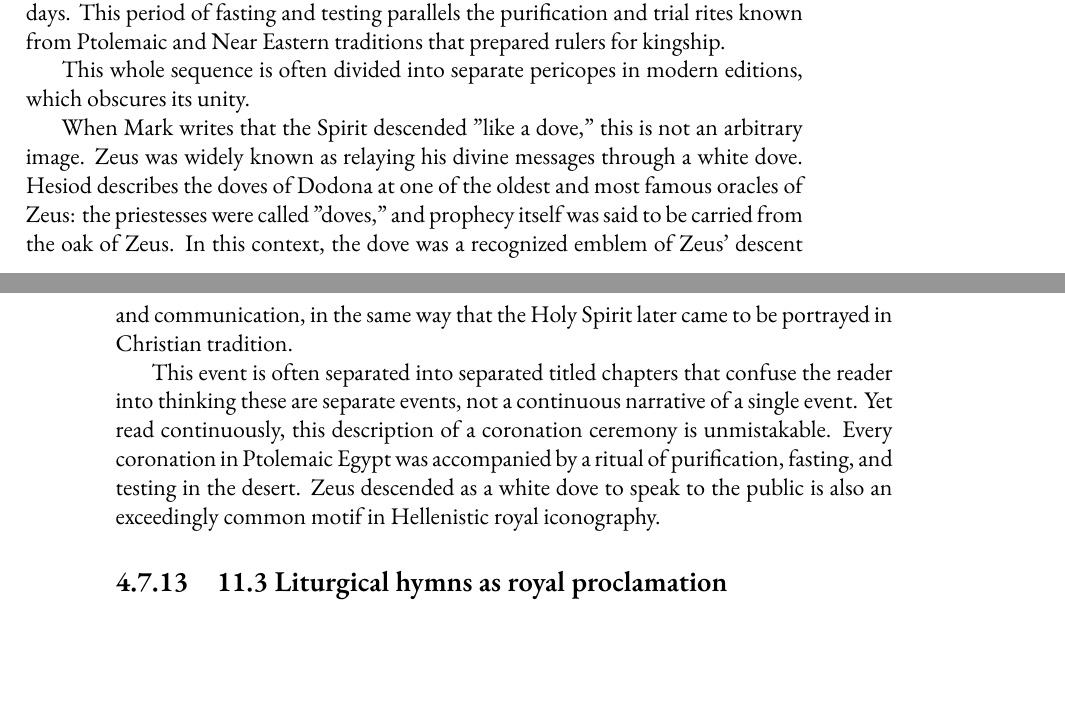
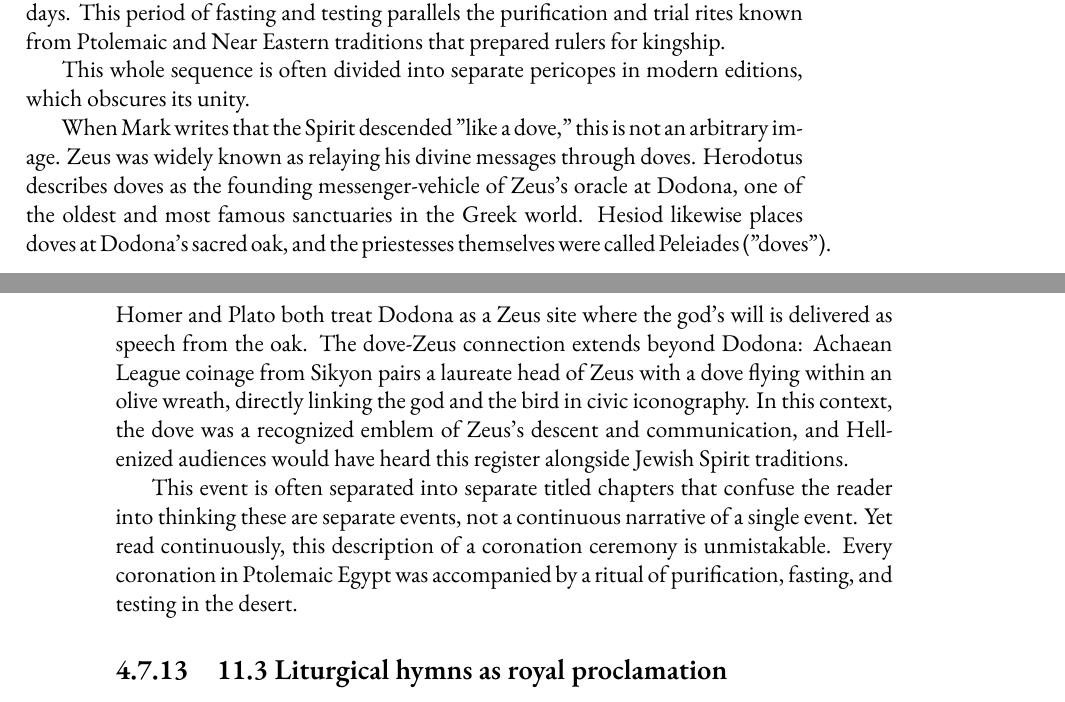
Before and after one commit to mvdatacenter/historical-jesus-son-of-god, a LaTeX thesis (manuscript.tex, which reads chapter4.tex): two parts of pages 159 and 160 of 243, joined at a grey line, cut so that both start at the same text, the shorter picture padded with empty space. Compiled offline with XeLaTeX.

Commit message:
Strengthen Zeus-dove argument with additional ancient sources
After arguing with GPT, it admitted the claim was defensible and
provided additional evidence:
- Herodotus: doves as founding messenger-vehicle of Dodona
- Homer and Plato: Dodona as Zeus site with speech from oak
- Achaean League Sikyon coin: Zeus head / dove in wreath

Removed unsupported "white dove" and "exceedingly common" claims.
Added concrete iconographic evidence (coin) to support the argument.

🤖 Generated with [Claude Code](https://claude.com/claude-code)

Co-Authored-By: Claude Opus 4.5 <noreply@anthropic.com>

```diff
--- a/chapter4.tex
+++ b/chapter4.tex
@@ -1077,14 +1077,16 @@ This period of fasting and testing parallels the purification and trial rites kn
 This whole sequence is often divided into separate pericopes in modern editions, which obscures its unity.
 
 When Mark writes that the Spirit descended "like a dove," this is not an arbitrary image.
-Zeus was widely known as relaying his divine messages through a white dove.
-Hesiod describes the doves of Dodona at one of the oldest and most famous oracles of Zeus: the priestesses were called "doves," and prophecy itself was said to be carried from the oak of Zeus.
-In this context, the dove was a recognized emblem of Zeus' descent and communication, in the same way that the Holy Spirit later came to be portrayed in Christian tradition.
+Zeus was widely known as relaying his divine messages through doves.
+Herodotus describes doves as the founding messenger-vehicle of Zeus's oracle at Dodona, one of the oldest and most famous sanctuaries in the Greek world.
+Hesiod likewise places doves at Dodona's sacred oak, and the priestesses themselves were called Peleiades ("doves").
+Homer and Plato both treat Dodona as a Zeus site where the god's will is delivered as speech from the oak.
+The dove-Zeus connection extends beyond Dodona: Achaean League coinage from Sikyon pairs a laureate head of Zeus with a dove flying within an olive wreath, directly linking the god and the bird in civic iconography.
+In this context, the dove was a recognized emblem of Zeus's descent and communication, and Hellenized audiences would have heard this register alongside Jewish Spirit traditions.
 
-This event is often separated into separated titled chapters that confuse the reader into thinking these are separate events, not a continuous narrative of a single event.
+This event is often separated into separate titled chapters that confuse the reader into thinking these are separate events, not a continuous narrative of a single event.
 Yet read continuously, this description of a coronation ceremony is unmistakable.
 Every coronation in Ptolemaic Egypt was accompanied by a ritual of purification, fasting, and testing in the desert.
-Zeus descended as a white dove to speak to the public is also an exceedingly common motif in Hellenistic royal iconography.
 
 \subsection{11.3 Liturgical hymns as royal proclamation}\label{subsec:liturgical-hymns-as-royal-proclamation}
 
```
